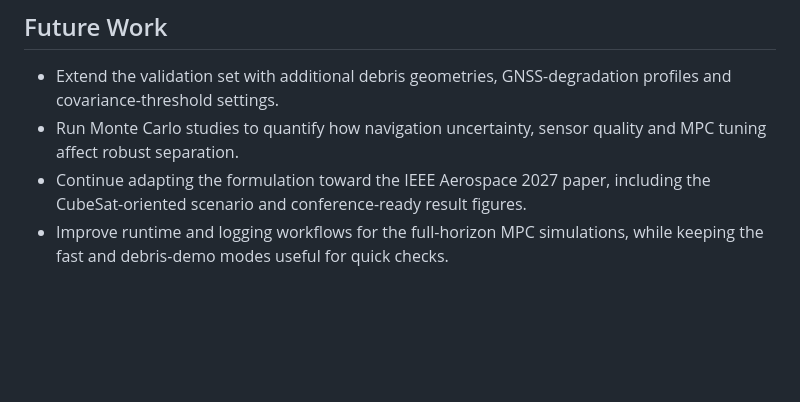
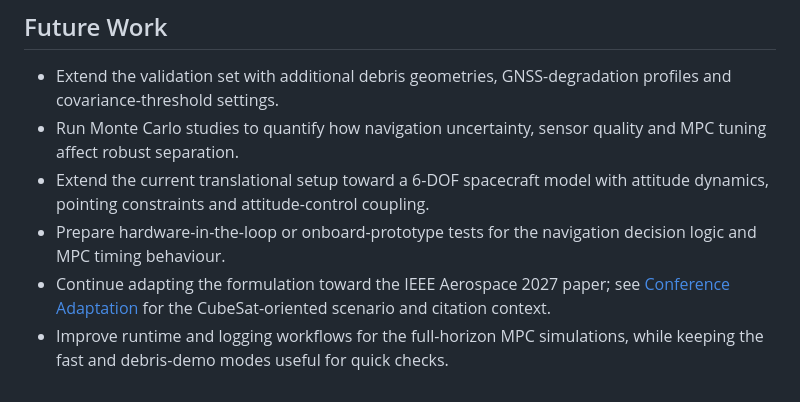
Before and after one commit to enriquev212/INOAS, a Markdown page: docs/results.md, the part around the change. GitHub-like rendering; blank space fills up the shorter version.

```diff
--- a/docs/results.md
+++ b/docs/results.md
@@ -63,7 +63,12 @@ For reproducible presentation-style assets, see
   profiles and covariance-threshold settings.
 - Run Monte Carlo studies to quantify how navigation uncertainty, sensor
   quality and MPC tuning affect robust separation.
-- Continue adapting the formulation toward the IEEE Aerospace 2027 paper,
-  including the CubeSat-oriented scenario and conference-ready result figures.
+- Extend the current translational setup toward a 6-DOF spacecraft model with
+  attitude dynamics, pointing constraints and attitude-control coupling.
+- Prepare hardware-in-the-loop or onboard-prototype tests for the navigation
+  decision logic and MPC timing behaviour.
+- Continue adapting the formulation toward the IEEE Aerospace 2027 paper; see
+  [Conference Adaptation](conference.md) for the CubeSat-oriented scenario and
+  citation context.
 - Improve runtime and logging workflows for the full-horizon MPC simulations,
   while keeping the fast and debris-demo modes useful for quick checks.
```
Also changed, not shown: docs/model-architecture.md (+10 -8 lines).
